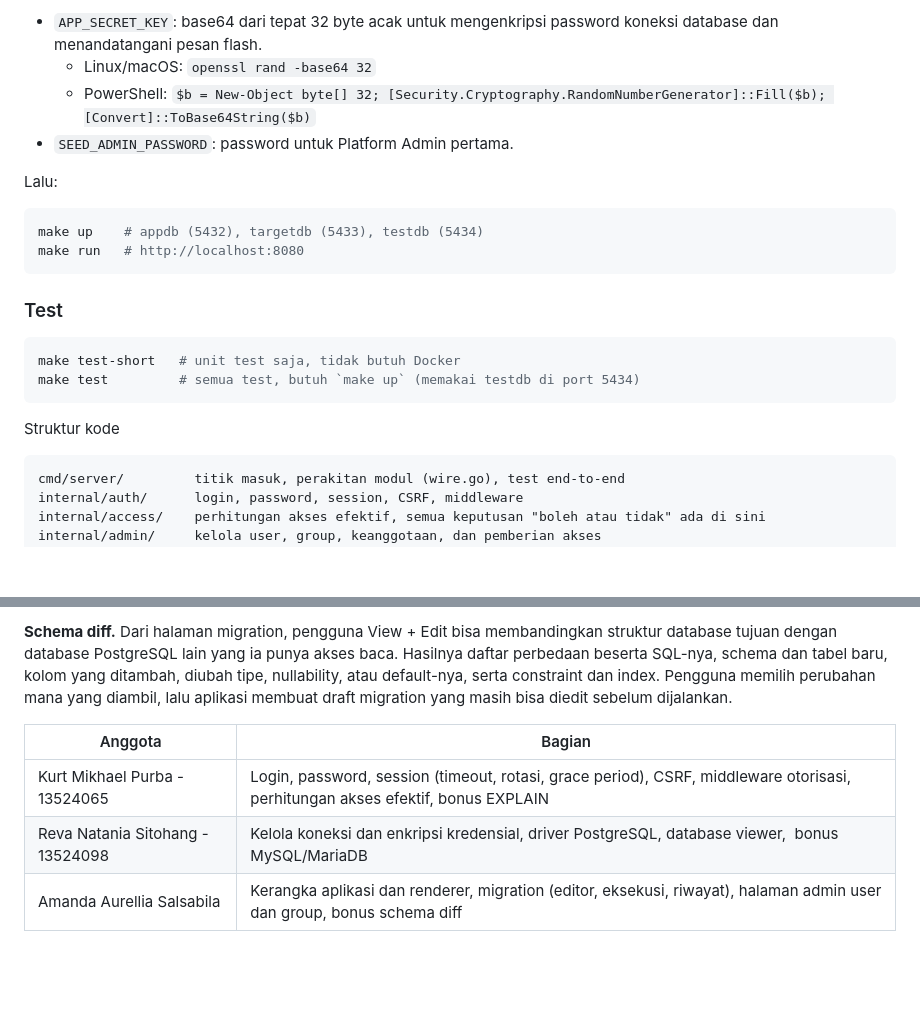
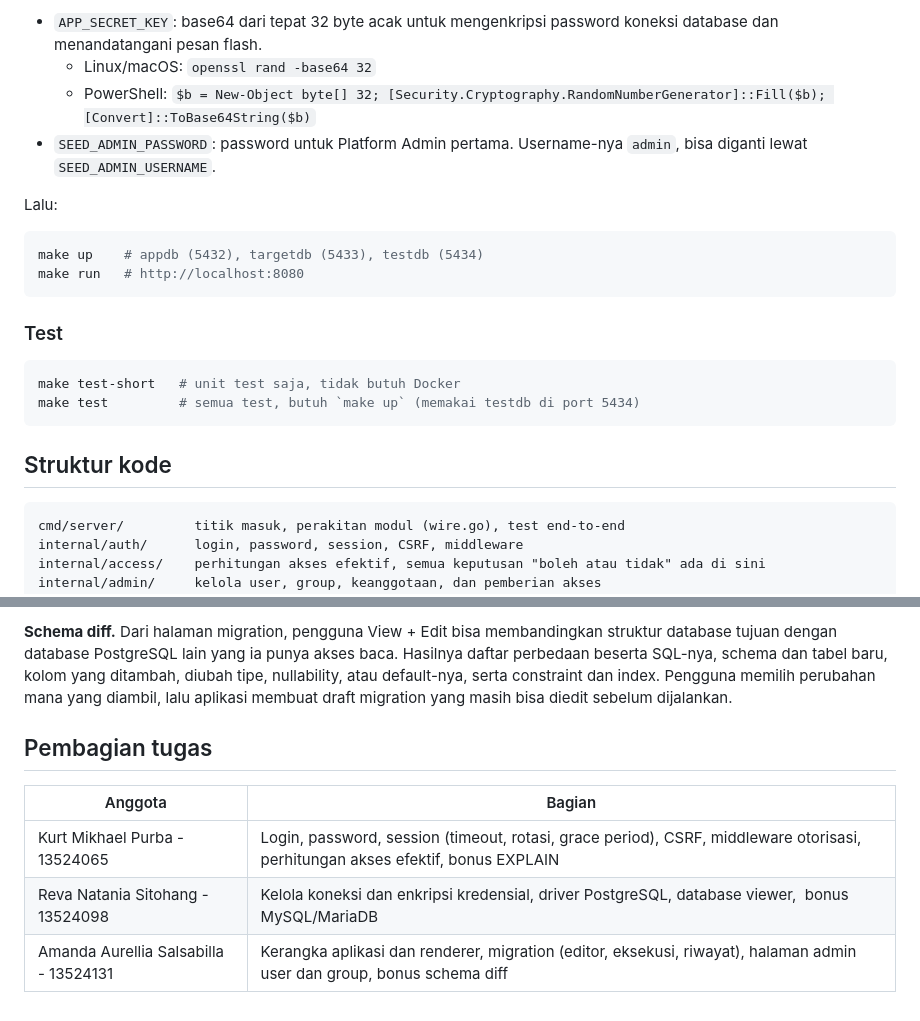
Before and after one commit to bvzooka/tubes-wbd-K02-G10, a Markdown page: README.md, 2 parts joined by grey strips. Drawn GitHub-style; blank space fills up the shorter version.

Commit message:
docs: update README.md

````diff
--- a/README.md
+++ b/README.md
@@ -17,7 +17,7 @@ Isi dua nilai di `.env`:
 - `APP_SECRET_KEY`: base64 dari tepat 32 byte acak untuk mengenkripsi password koneksi database dan menandatangani pesan flash.
   - Linux/macOS: `openssl rand -base64 32`
   - PowerShell: `$b = New-Object byte[] 32; [Security.Cryptography.RandomNumberGenerator]::Fill($b); [Convert]::ToBase64String($b)`
-- `SEED_ADMIN_PASSWORD`: password untuk Platform Admin pertama.
+- `SEED_ADMIN_PASSWORD`: password untuk Platform Admin pertama. Username-nya `admin`, bisa diganti lewat `SEED_ADMIN_USERNAME`.
 
 Lalu:
 
@@ -33,7 +33,7 @@ make test-short   # unit test saja, tidak butuh Docker
 make test         # semua test, butuh `make up` (memakai testdb di port 5434)
 ```
 
-Struktur kode
+## Struktur kode
 
 ```
 cmd/server/         titik masuk, perakitan modul (wire.go), test end-to-end
@@ -114,8 +114,10 @@ ANALYZE benar-benar menjalankan statement, jadi selalu dibungkus transaction yan
 
 **Schema diff.** Dari halaman migration, pengguna View + Edit bisa membandingkan struktur database tujuan dengan database PostgreSQL lain yang ia punya akses baca. Hasilnya daftar perbedaan beserta SQL-nya, schema dan tabel baru, kolom yang ditambah, diubah tipe, nullability, atau default-nya, serta constraint dan index. Pengguna memilih perubahan mana yang diambil, lalu aplikasi membuat draft migration yang masih bisa diedit sebelum dijalankan.
 
+## Pembagian tugas
+
 | Anggota                          | Bagian                                                                                                                         |
 | -------------------------------- | ------------------------------------------------------------------------------------------------------------------------------ |
 | Kurt Mikhael Purba - 13524065    | Login, password, session (timeout, rotasi, grace period), CSRF, middleware otorisasi, perhitungan akses efektif, bonus EXPLAIN |
 | Reva Natania Sitohang - 13524098 | Kelola koneksi dan enkripsi kredensial, driver PostgreSQL, database viewer,  bonus MySQL/MariaDB                             |
-| Amanda Aurellia Salsabila        | Kerangka aplikasi dan renderer, migration (editor, eksekusi, riwayat), halaman admin user dan group, bonus schema diff         |
+| Amanda Aurellia Salsabilla - 13524131 | Kerangka aplikasi dan renderer, migration (editor, eksekusi, riwayat), halaman admin user dan group, bonus schema diff         |
````
